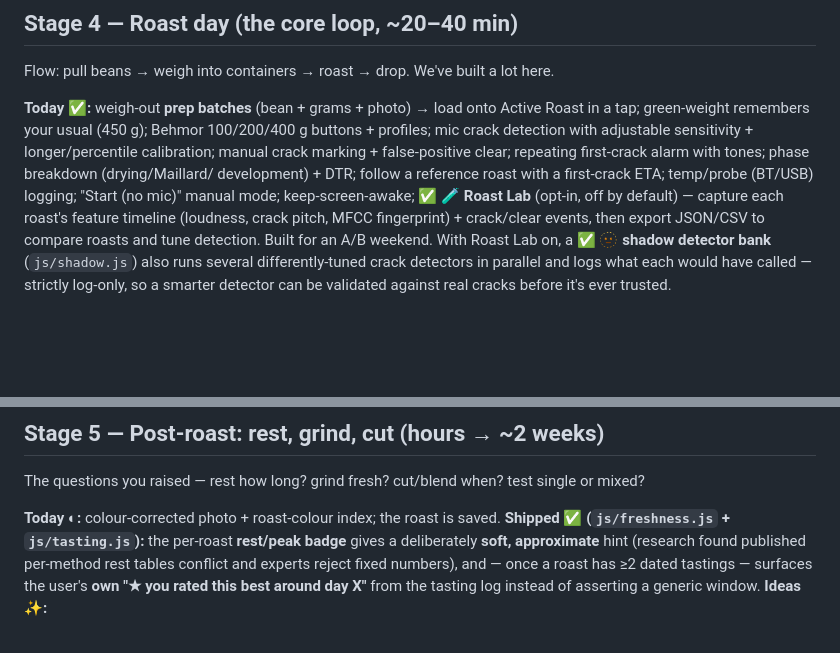
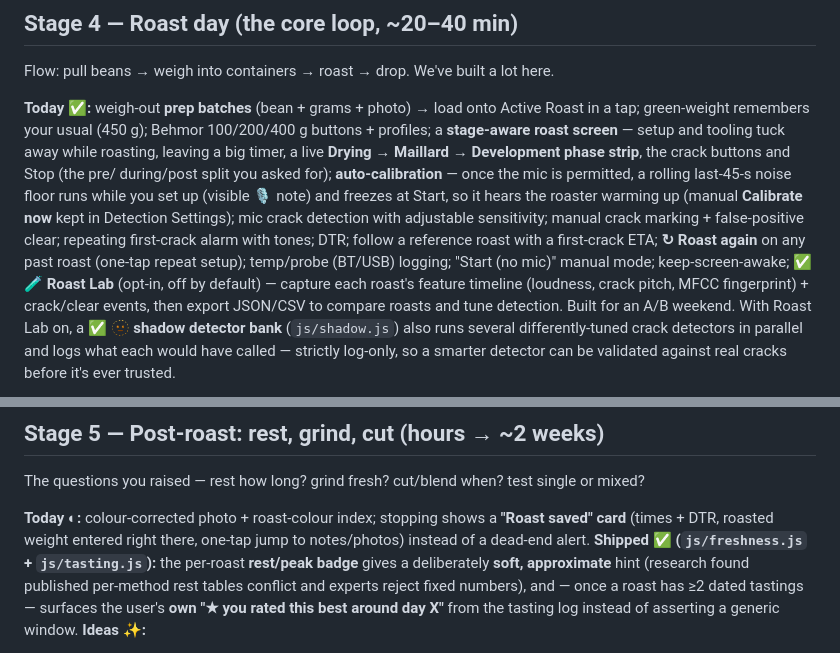
Before and after one commit to lxtom123GH/GI-bravo, a Markdown page: ROASTER_JOURNEY.md, 2 parts joined by grey strips. GitHub-like rendering; blank space fills up the shorter version.

Commit message:
docs: refresh ROASTER_JOURNEY Stage 4/5 for the stage-aware roast screen (#115)
Doc-drift catch-up for PRs #113/#114: Stage 4's "Today" narrative now
covers the pre/during/post roast screen, phase strip, auto-calibration
(rolling frozen-at-start noise floor) and Roast again; Stage 5 replaces
"the roast is saved" with the Roast saved card (inline weight, jump to
notes). FUTURE_FEATURES/HANDOFF audited — no drift there.


Claude-Session: https://claude.ai/code/session_013EbsbpFHBtvMLCxG425mah

Co-authored-by: Claude Fable 5 <noreply@anthropic.com>

```diff
--- a/ROASTER_JOURNEY.md
+++ b/ROASTER_JOURNEY.md
@@ -149,10 +149,15 @@ fulfil, matched by origin keyword, each **"Use this recipe"** pre-filling the bl
 Flow: pull beans → weigh into containers → roast → drop. We've built a lot here.
 
 **Today ✅:** weigh-out **prep batches** (bean + grams + photo) → load onto Active Roast in a tap;
-green-weight remembers your usual (450 g); Behmor 100/200/400 g buttons + profiles; mic crack
-detection with adjustable sensitivity + longer/percentile calibration; manual crack marking +
-false-positive clear; repeating first-crack alarm with tones; phase breakdown (drying/Maillard/
-development) + DTR; follow a reference roast with a first-crack ETA; temp/probe (BT/USB) logging;
+green-weight remembers your usual (450 g); Behmor 100/200/400 g buttons + profiles; a
+**stage-aware roast screen** — setup and tooling tuck away while roasting, leaving a big timer,
+a live **Drying → Maillard → Development phase strip**, the crack buttons and Stop (the pre/
+during/post split you asked for); **auto-calibration** — once the mic is permitted, a rolling
+last-45-s noise floor runs while you set up (visible 🎙 note) and freezes at Start, so it hears
+the roaster warming up (manual **Calibrate now** kept in Detection Settings); mic crack detection
+with adjustable sensitivity; manual crack marking + false-positive clear; repeating first-crack
+alarm with tones; DTR; follow a reference roast with a first-crack ETA; **↻ Roast again** on any
+past roast (one-tap repeat setup); temp/probe (BT/USB) logging;
 "Start (no mic)" manual mode; keep-screen-awake; ✅ **🧪 Roast Lab** (opt-in, off by default) —
 capture each roast's feature timeline (loudness, crack pitch, MFCC fingerprint) + crack/clear
 events, then export JSON/CSV to compare roasts and tune detection. Built for an A/B weekend.
@@ -191,7 +196,9 @@ home for the per-machine variants (Mark's KKTO, Stuart's Behmor).
 ## Stage 5 — Post-roast: rest, grind, cut (hours → ~2 weeks)
 The questions you raised — rest how long? grind fresh? cut/blend when? test single or mixed?
 
-**Today ◐:** colour-corrected photo + roast-colour index; the roast is saved.
+**Today ◐:** colour-corrected photo + roast-colour index; stopping shows a **"Roast saved" card**
+(times + DTR, roasted weight entered right there, one-tap jump to notes/photos) instead of a
+dead-end alert.
 **Shipped ✅ (`js/freshness.js` + `js/tasting.js`):** the per-roast **rest/peak badge** gives a
 deliberately **soft, approximate** hint (research found published per-method rest tables conflict and
 experts reject fixed numbers), and — once a roast has ≥2 dated tastings — surfaces the user's **own
```
